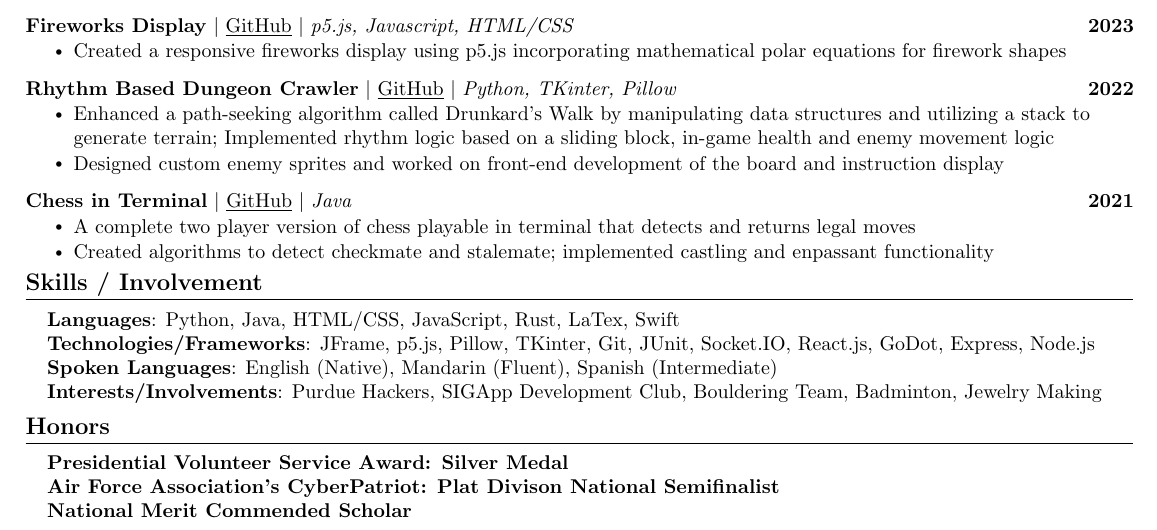
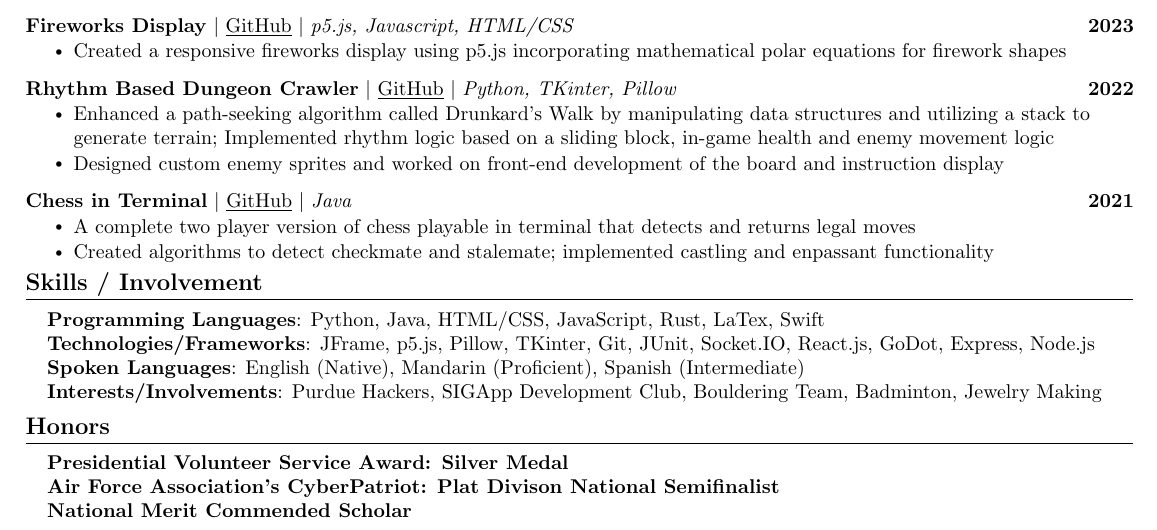
Before and after one commit to alex2tu/alexander-tu-resume, a LaTeX CV (AlexanderTuResume.tex): part of the page, cut so that both start at the same text. Compiled offline with pdfLaTeX.

```diff
--- a/AlexanderTuResume.tex
+++ b/AlexanderTuResume.tex
@@ -229,9 +229,9 @@
 \section{Skills / Involvement}
  \begin{itemize}[leftmargin=0.15in, label={}]
     \small{\item{
-     \textbf{Languages}{: Python, Java, HTML/CSS, JavaScript, Rust, LaTex, Swift} \\
+     \textbf{Programming Languages}{: Python, Java, HTML/CSS, JavaScript, Rust, LaTex, Swift} \\
      \textbf{Technologies/Frameworks}{: JFrame, p5.js, Pillow, TKinter, Git, JUnit, Socket.IO, React.js, GoDot, Express, Node.js} \\
-     \textbf{Spoken Languages}{: English (Native), Mandarin (Fluent), Spanish (Intermediate)} \\
+     \textbf{Spoken Languages}{: English (Native), Mandarin (Proficient), Spanish (Intermediate)} \\
      \textbf{Interests/Involvements}{: Purdue Hackers, SIGApp Development Club, Bouldering Team, Badminton, Jewelry Making} \\
     }}
  \end{itemize}
```
